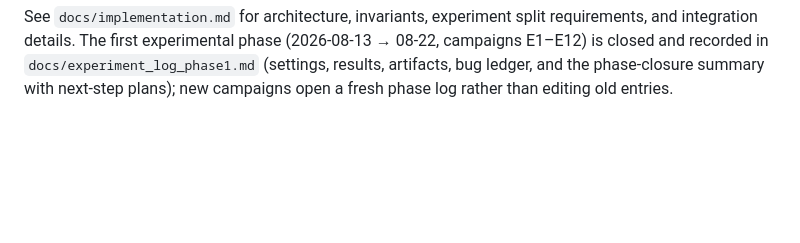
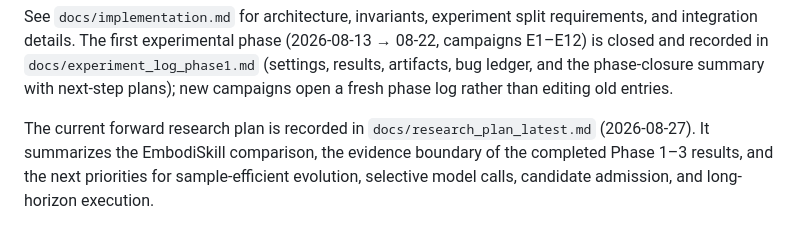
Before and after one commit to MaxHan0102/VISTA-Skill, a Markdown page: README.md, the part around the change. GitHub-like rendering; blank space fills up the shorter version.

Commit message:
Add latest VISTA research plan

```diff
--- a/README.md
+++ b/README.md
@@ -223,3 +223,9 @@ requirements, and integration details. The first experimental phase
 `docs/experiment_log_phase1.md` (settings, results, artifacts, bug ledger,
 and the phase-closure summary with next-step plans); new campaigns open a
 fresh phase log rather than editing old entries.
+
+The current forward research plan is recorded in
+`docs/research_plan_latest.md` (2026-08-27). It summarizes the EmbodiSkill
+comparison, the evidence boundary of the completed Phase 1–3 results, and the
+next priorities for sample-efficient evolution, selective model calls,
+candidate admission, and long-horizon execution.
```
Also changed, not shown: docs/research_plan_latest.md (added, +286 -0 lines).
